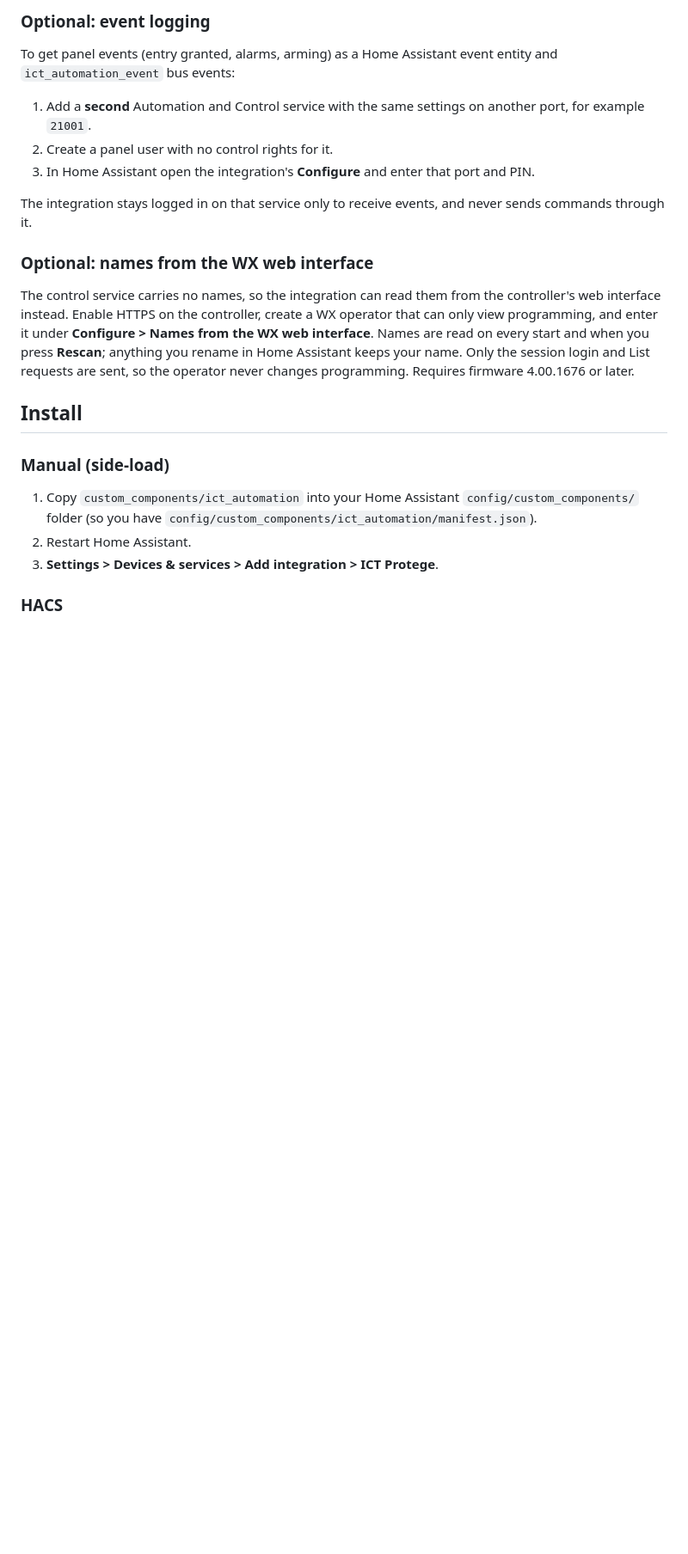
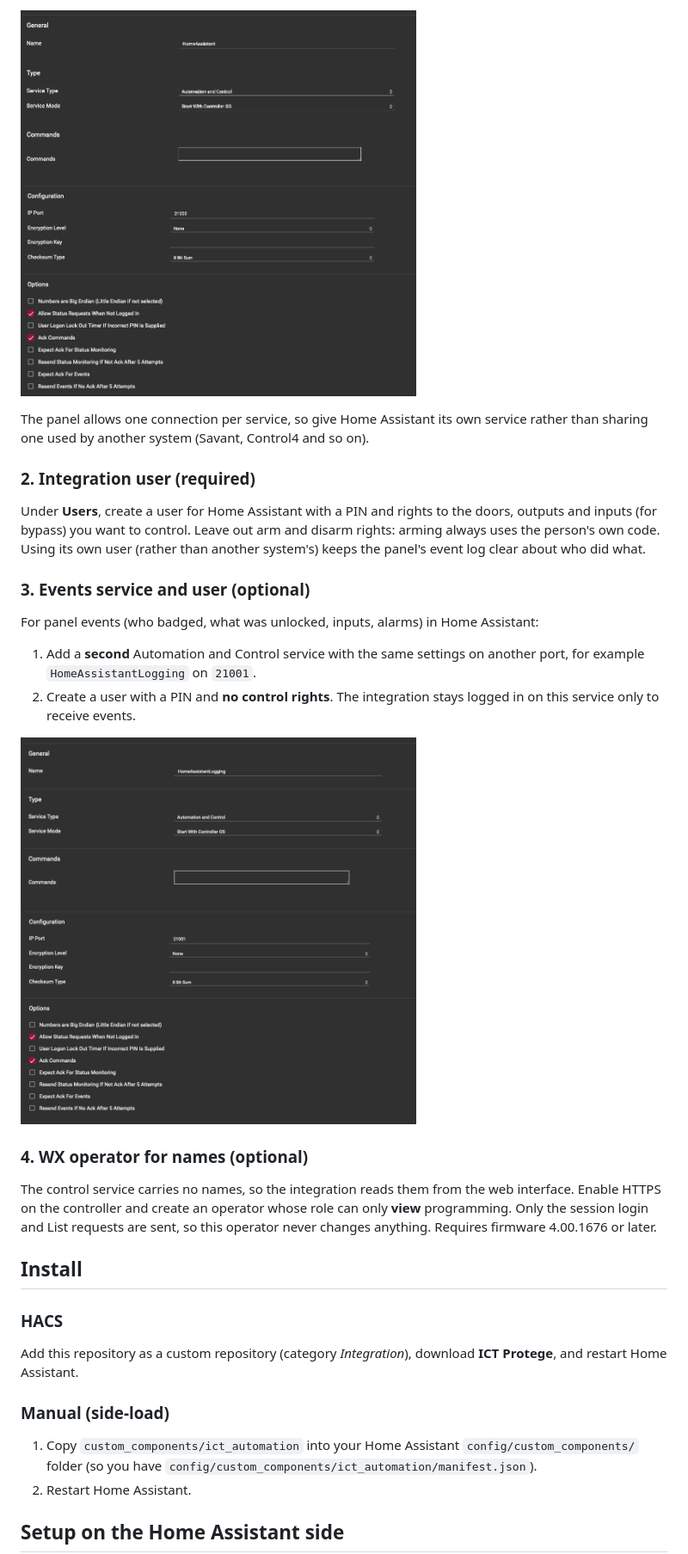
Before and after one commit to caboose014/ICT-Protege-Home-Assistant, a Markdown page: README.md, the part around one of its changes. Shown at 86% size. Rendered like a GitHub page; pictures changed too: docs/images/ict-control-service-general.png (added), docs/images/ict-control-service-options.png (added), docs/images/ict-events-service-general.png (added); blank space fills up the shorter version.

Commit message:
Add ICT and Home Assistant setup guides to the README

```diff
--- a/README.md
+++ b/README.md
@@ -49,32 +61,49 @@ In the WX web interface go to **Automation > Services**, add an *Automation and
 
-### Optional: event logging
+<p>
+  <img src="docs/images/ict-control-service-general.png" width="460" alt="Control service: name, type and mode">
+  <img src="docs/images/ict-control-service-options.png" width="460" alt="Control service: port and options">
+</p>
 
-To get panel events (entry granted, alarms, arming) as a Home Assistant event entity and `ict_automation_event` bus events:
+The panel allows one connection per service, so give Home Assistant its own service rather than sharing one
+used by another system (Savant, Control4 and so on).
 
-1. Add a **second** Automation and Control service with the same settings on another port, for example `21001`.
-2. Create a panel user with no control rights for it.
-3. In Home Assistant open the integration's **Configure** and enter that port and PIN.
+### 2. Integration user (required)
 
-The integration stays logged in on that service only to receive events, and never sends commands through it.
+Under **Users**, create a user for Home Assistant with a PIN and rights to the doors, outputs and inputs (for bypass)
+you want to control. Leave out arm and disarm rights: arming always uses the person's own code.
+Using its own user (rather than another system's) keeps the panel's event log clear about who did what.
 
-### Optional: names from the WX web interface
+### 3. Events service and user (optional)
 
-The control service carries no names, so the integration can read them from the
-controller's web interface instead. Enable HTTPS on the controller, create a WX
-operator that can only view programming, and enter it under **Configure > Names
-from the WX web interface**. Names are read on every start and when you press
-**Rescan**; anything you rename in Home Assistant keeps your name. Only the
-session login and List requests are sent, so the operator never changes
-programming. Requires firmware 4.00.1676 or later.
+For panel events (who badged, what was unlocked, inputs, alarms) in Home Assistant:
+
+1. Add a **second** Automation and Control service with the same settings on another port, for example
+   `HomeAssistantLogging` on `21001`.
+2. Create a user with a PIN and **no control rights**. The integration stays logged in on this service only to receive events.
+
+<p>
+  <img src="docs/images/ict-events-service-general.png" width="460" alt="Events service: name, type and mode">
+  <img src="docs/images/ict-events-service-options.png" width="460" alt="Events service: port and options">
+</p>
+
+### 4. WX operator for names (optional)
+
+The control service carries no names, so the integration reads them from the web interface.
+Enable HTTPS on the controller and create an operator whose role can only **view** programming.
+Only the session login and List requests are sent, so this operator never changes anything.
+Requires firmware 4.00.1676 or later.
 
 ## Install
+
+### HACS
+
+Add this repository as a custom repository (category *Integration*), download **ICT Protege**, and restart Home Assistant.
 
 ### Manual (side-load)
 
 1. Copy `custom_components/ict_automation` into your Home Assistant `config/custom_components/` folder
    (so you have `config/custom_components/ict_automation/manifest.json`).
 2. Restart Home Assistant.
-3. **Settings > Devices & services > Add integration > ICT Protege**.
 
-### HACS
+## Setup on the Home Assistant side
 
```
Also changed, not shown: other parts of README.md (+54 -12 lines).
